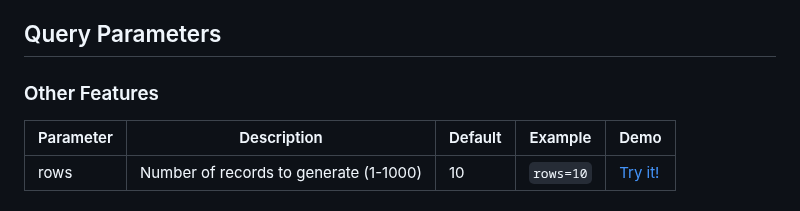
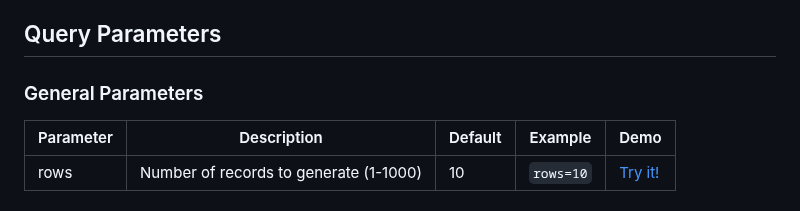
Before and after one commit to shrfrn/fill-text-api, a Markdown page: readme.md, the part around one of its changes. Drawn GitHub-style.

```diff
--- a/readme.md
+++ b/readme.md
@@ -4,7 +4,7 @@ This API allows you to generate mock data based on various parameters.
 
 ## Query Parameters
 
-### Other Features
+### General Parameters
 
 | Parameter | Description | Default | Example | Demo |
 |-----------|-------------|---------|---------|------|
```
Also changed, not shown: other parts of readme.md (+2 -2 lines).
